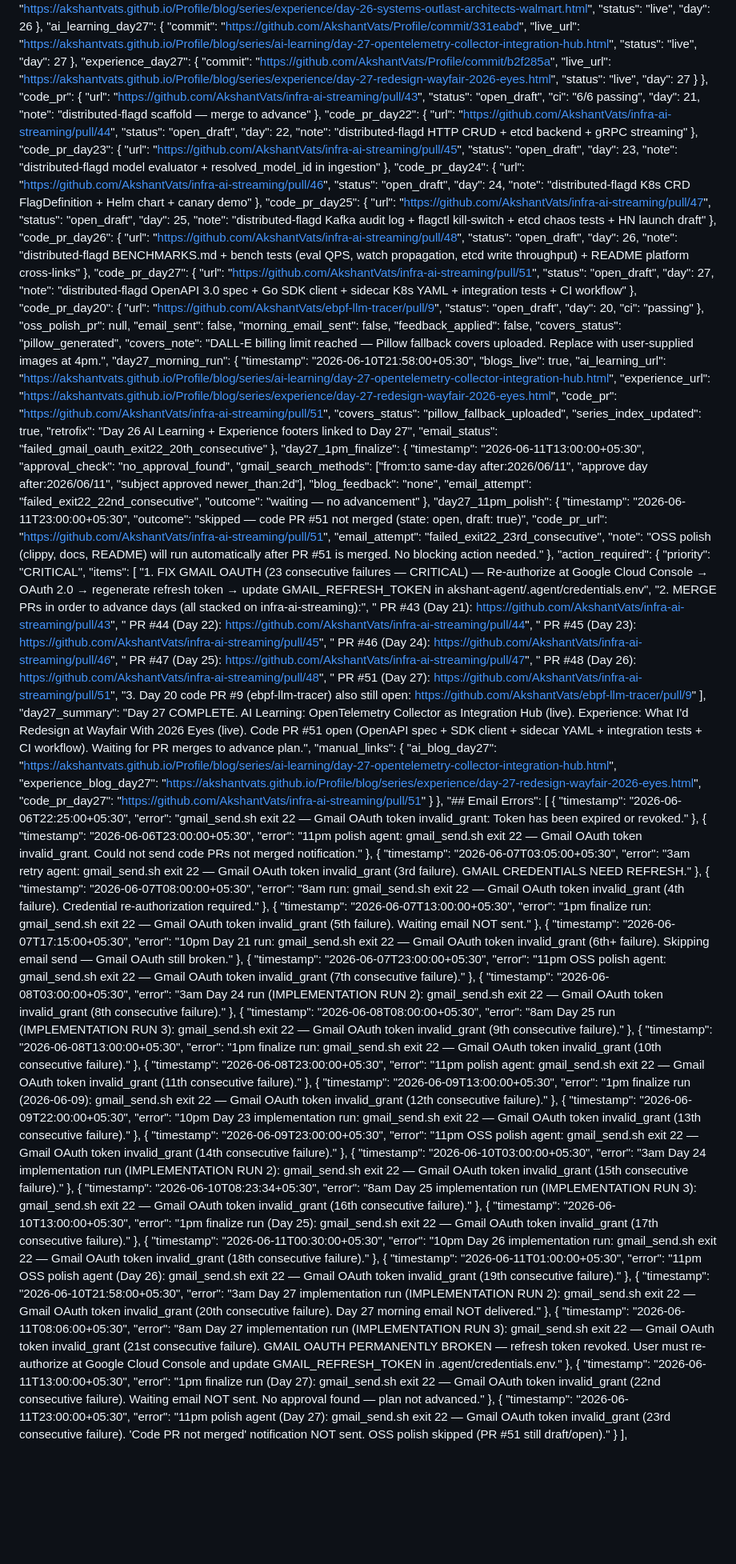
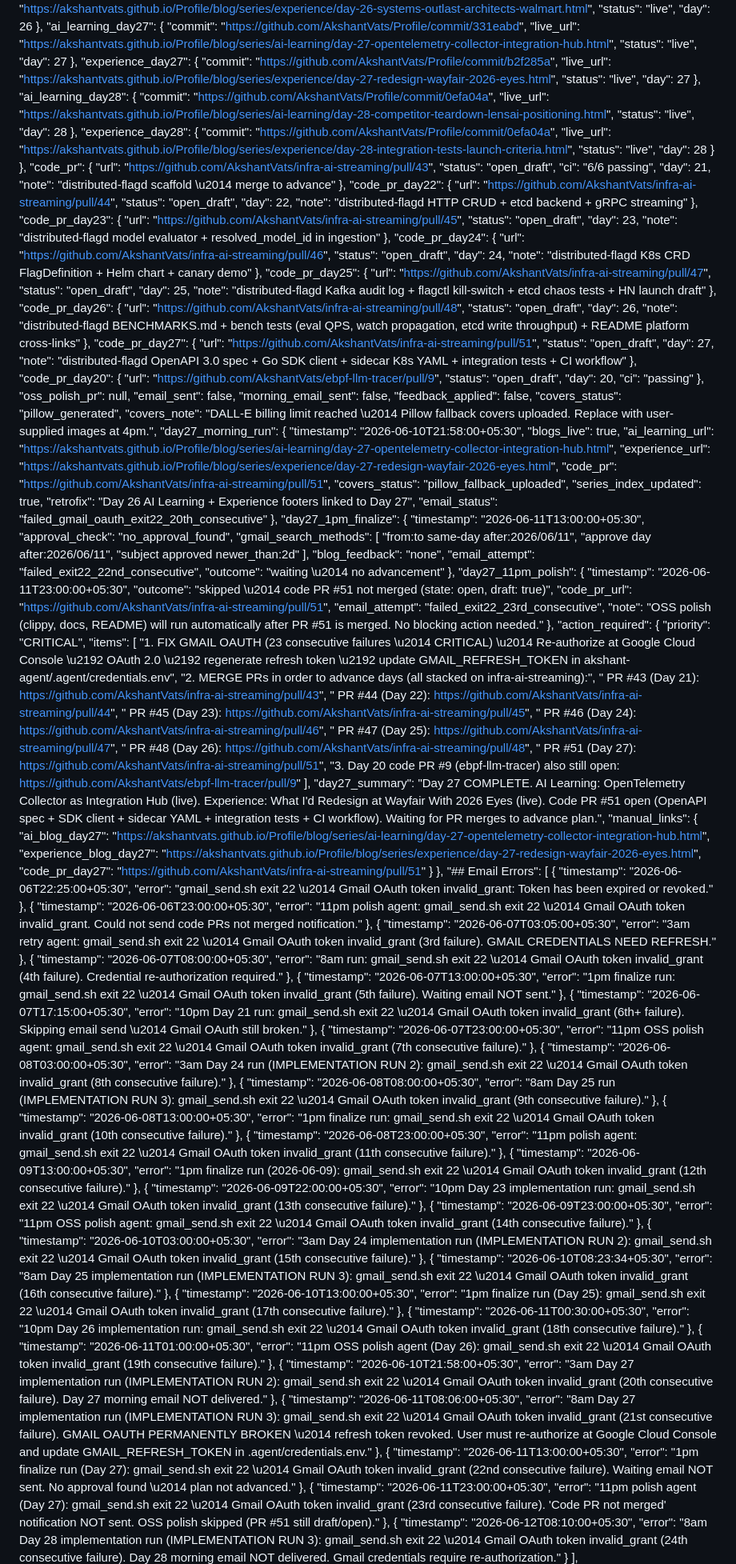
Before and after one commit to AkshantVats/akshant-150-day-plan, a Markdown page: DAILY_PROGRESS.md, the part around one of its changes. Shown at 80% size. GitHub-like rendering; blank space fills up the shorter version.

Commit message:
checkpoint: Day 28 morning — blogs live, code PR #2 open, email failed (24th OAuth failure)

```diff
--- a/DAILY_PROGRESS.md
+++ b/DAILY_PROGRESS.md
@@ -100,6 +100,18 @@
       "live_url": "https://akshantvats.github.io/Profile/blog/series/experience/day-27-redesign-wayfair-2026-eyes.html",
       "status": "live",
       "day": 27
+    },
+    "ai_learning_day28": {
+      "commit": "https://github.com/AkshantVats/Profile/commit/0efa04a",
+      "live_url": "https://akshantvats.github.io/Profile/blog/series/ai-learning/day-28-competitor-teardown-lensai-positioning.html",
+      "status": "live",
+      "day": 28
+    },
+    "experience_day28": {
+      "commit": "https://github.com/AkshantVats/Profile/commit/0efa04a",
+      "live_url": "https://akshantvats.github.io/Profile/blog/series/experience/day-28-integration-tests-launch-criteria.html",
+      "status": "live",
+      "day": 28
     }
   },
   "code_pr": {
@@ -107,7 +119,7 @@
     "status": "open_draft",
     "ci": "6/6 passing",
     "day": 21,
-    "note": "distributed-flagd scaffold — merge to advance"
+    "note": "distributed-flagd scaffold \u2014 merge to advance"
   },
   "code_pr_day22": {
     "url": "https://github.com/AkshantVats/infra-ai-streaming/pull/44",
@@ -156,7 +168,7 @@
   "morning_email_sent": false,
   "feedback_applied": false,
   "covers_status": "pillow_generated",
-  "covers_note": "DALL-E billing limit reached — Pillow fallback covers uploaded. Replace with user-supplied images at 4pm.",
+  "covers_note": "DALL-E billing limit reached \u2014 Pillow fallback covers uploaded. Replace with user-supplied images at 4pm.",
   "day27_morning_run": {
     "timestamp": "2026-06-10T21:58:00+05:30",
     "blogs_live": true,
@@ -171,14 +183,18 @@
   "day27_1pm_finalize": {
     "timestamp": "2026-06-11T13:00:00+05:30",
     "approval_check": "no_approval_found",
-    "gmail_search_methods": ["from:to same-day after:2026/06/11", "approve day after:2026/06/11", "subject approved newer_than:2d"],
+    "gmail_search_methods": [
+      "from:to same-day after:2026/06/11",
+      "approve day after:2026/06/11",
+      "subject approved newer_than:2d"
+    ],
     "blog_feedback": "none",
     "email_attempt": "failed_exit22_22nd_consecutive",
-    "outcome": "waiting — no advancement"
+    "outcome": "waiting \u2014 no advancement"
   },
   "day27_11pm_polish": {
     "timestamp": "2026-06-11T23:00:00+05:30",
-    "outcome": "skipped — code PR #51 not merged (state: open, draft: true)",
+    "outcome": "skipped \u2014 code PR #51 not merged (state: open, draft: true)",
     "code_pr_url": "https://github.com/AkshantVats/infra-ai-streaming/pull/51",
     "email_attempt": "failed_exit22_23rd_consecutive",
     "note": "OSS polish (clippy, docs, README) will run automatically after PR #51 is merged. No blocking action needed."
@@ -186,7 +202,7 @@
   "action_required": {
     "priority": "CRITICAL",
     "items": [
-      "1. FIX GMAIL OAUTH (23 consecutive failures — CRITICAL) — Re-authorize at Google Cloud Console → OAuth 2.0 → regenerate refresh token → update GMAIL_REFRESH_TOKEN in akshant-agent/.agent/credentials.env",
+      "1. FIX GMAIL OAUTH (23 consecutive failures \u2014 CRITICAL) \u2014 Re-authorize at Google Cloud Console \u2192 OAuth 2.0 \u2192 regenerate refresh token \u2192 update GMAIL_REFRESH_TOKEN in akshant-agent/.agent/credentials.env",
       "2. MERGE PRs in order to advance days (all stacked on infra-ai-streaming):",
       "   PR #43 (Day 21): https://github.com/AkshantVats/infra-ai-streaming/pull/43",
       "   PR #44 (Day 22): https://github.com/AkshantVats/infra-ai-streaming/pull/44",
@@ -207,95 +223,99 @@
   "## Email Errors": [
     {
       "timestamp": "2026-06-06T22:25:00+05:30",
-      "error": "gmail_send.sh exit 22 — Gmail OAuth token invalid_grant: Token has been expired or revoked."
+      "error": "gmail_send.sh exit 22 \u2014 Gmail OAuth token invalid_grant: Token has been expired or revoked."
     },
     {
       "timestamp": "2026-06-06T23:00:00+05:30",
-      "error": "11pm polish agent: gmail_send.sh exit 22 — Gmail OAuth token invalid_grant. Could not send code PRs not merged notification."
+      "error": "11pm polish agent: gmail_send.sh exit 22 \u2014 Gmail OAuth token invalid_grant. Could not send code PRs not merged notification."
     },
     {
       "timestamp": "2026-06-07T03:05:00+05:30",
-      "error": "3am retry agent: gmail_send.sh exit 22 — Gmail OAuth token invalid_grant (3rd failure). GMAIL CREDENTIALS NEED REFRESH."
+      "error": "3am retry agent: gmail_send.sh exit 22 \u2014 Gmail OAuth token invalid_grant (3rd failure). GMAIL CREDENTIALS NEED REFRESH."
     },
     {
       "timestamp": "2026-06-07T08:00:00+05:30",
-      "error": "8am run: gmail_send.sh exit 22 — Gmail OAuth token invalid_grant (4th failure). Credential re-authorization required."
+      "error": "8am run: gmail_send.sh exit 22 \u2014 Gmail OAuth token invalid_grant (4th failure). Credential re-authorization required."
     },
     {
       "timestamp": "2026-06-07T13:00:00+05:30",
-      "error": "1pm finalize run: gmail_send.sh exit 22 — Gmail OAuth token invalid_grant (5th failure). Waiting email NOT sent."
+      "error": "1pm finalize run: gmail_send.sh exit 22 \u2014 Gmail OAuth token invalid_grant (5th failure). Waiting email NOT sent."
     },
     {
       "timestamp": "2026-06-07T17:15:00+05:30",
-      "error": "10pm Day 21 run: gmail_send.sh exit 22 — Gmail OAuth token invalid_grant (6th+ failure). Skipping email send — Gmail OAuth still broken."
+      "error": "10pm Day 21 run: gmail_send.sh exit 22 \u2014 Gmail OAuth token invalid_grant (6th+ failure). Skipping email send \u2014 Gmail OAuth still broken."
     },
     {
       "timestamp": "2026-06-07T23:00:00+05:30",
-      "error": "11pm OSS polish agent: gmail_send.sh exit 22 — Gmail OAuth token invalid_grant (7th consecutive failure)."
+      "error": "11pm OSS polish agent: gmail_send.sh exit 22 \u2014 Gmail OAuth token invalid_grant (7th consecutive failure)."
     },
     {
       "timestamp": "2026-06-08T03:00:00+05:30",
-      "error": "3am Day 24 run (IMPLEMENTATION RUN 2): gmail_send.sh exit 22 — Gmail OAuth token invalid_grant (8th consecutive failure)."
+      "error": "3am Day 24 run (IMPLEMENTATION RUN 2): gmail_send.sh exit 22 \u2014 Gmail OAuth token invalid_grant (8th consecutive failure)."
     },
     {
       "timestamp": "2026-06-08T08:00:00+05:30",
-      "error": "8am Day 25 run (IMPLEMENTATION RUN 3): gmail_send.sh exit 22 — Gmail OAuth token invalid_grant (9th consecutive failure)."
+      "error": "8am Day 25 run (IMPLEMENTATION RUN 3): gmail_send.sh exit 22 \u2014 Gmail OAuth token invalid_grant (9th consecutive failure)."
     },
     {
       "timestamp": "2026-06-08T13:00:00+05:30",
-      "error": "1pm finalize run: gmail_send.sh exit 22 — Gmail OAuth token invalid_grant (10th consecutive failure)."
+      "error": "1pm finalize run: gmail_send.sh exit 22 \u2014 Gmail OAuth token invalid_grant (10th consecutive failure)."
     },
     {
       "timestamp": "2026-06-08T23:00:00+05:30",
-      "error": "11pm polish agent: gmail_send.sh exit 22 — Gmail OAuth token invalid_grant (11th consecutive failure)."
+      "error": "11pm polish agent: gmail_send.sh exit 22 \u2014 Gmail OAuth token invalid_grant (11th consecutive failure)."
     },
     {
       "timestamp": "2026-06-09T13:00:00+05:30",
-      "error": "1pm finalize run (2026-06-09): gmail_send.sh exit 22 — Gmail OAuth token invalid_grant (12th consecutive failure)."
+      "error": "1pm finalize run (2026-06-09): gmail_send.sh exit 22 \u2014 Gmail OAuth token invalid_grant (12th consecutive failure)."
     },
     {
       "timestamp": "2026-06-09T22:00:00+05:30",
-      "error": "10pm Day 23 implementation run: gmail_send.sh exit 22 — Gmail OAuth token invalid_grant (13th consecutive failure)."
+      "error": "10pm Day 23 implementation run: gmail_send.sh exit 22 \u2014 Gmail OAuth token invalid_grant (13th consecutive failure)."
     },
     {
       "timestamp": "2026-06-09T23:00:00+05:30",
-      "error": "11pm OSS polish agent: gmail_send.sh exit 22 — Gmail OAuth token invalid_grant (14th consecutive failure)."
+      "error": "11pm OSS polish agent: gmail_send.sh exit 22 \u2014 Gmail OAuth token invalid_grant (14th consecutive failure)."
     },
     {
       "timestamp": "2026-06-10T03:00:00+05:30",
-      "error": "3am Day 24 implementation run (IMPLEMENTATION RUN 2): gmail_send.sh exit 22 — Gmail OAuth token invalid_grant (15th consecutive failure)."
+      "error": "3am Day 24 implementation run (IMPLEMENTATION RUN 2): gmail_send.sh exit 22 \u2014 Gmail OAuth token invalid_grant (15th consecutive failure)."
     },
     {
       "timestamp": "2026-06-10T08:23:34+05:30",
-      "error": "8am Day 25 implementation run (IMPLEMENTATION RUN 3): gmail_send.sh exit 22 — Gmail OAuth token invalid_grant (16th consecutive failure)."
+      "error": "8am Day 25 implementation run (IMPLEMENTATION RUN 3): gmail_send.sh exit 22 \u2014 Gmail OAuth token invalid_grant (16th consecutive failure)."
     },
     {
       "timestamp": "2026-06-10T13:00:00+05:30",
-      "error": "1pm finalize run (Day 25): gmail_send.sh exit 22 — Gmail OAuth token invalid_grant (17th consecutive failure)."
+      "error": "1pm finalize run (Day 25): gmail_send.sh exit 22 \u2014 Gmail OAuth token invalid_grant (17th consecutive failure)."
     },
     {
       "timestamp": "2026-06-11T00:30:00+05:30",
-      "error": "10pm Day 26 implementation run: gmail_send.sh exit 22 — Gmail OAuth token invalid_grant (18th consecutive failure)."
+      "error": "10pm Day 26 implementation run: gmail_send.sh exit 22 \u2014 Gmail OAuth token invalid_grant (18th consecutive failure)."
     },
     {
       "timestamp": "2026-06-11T01:00:00+05:30",
-      "error": "11pm OSS polish agent (Day 26): gmail_send.sh exit 22 — Gmail OAuth token invalid_grant (19th consecutive failure)."
+      "error": "11pm OSS polish agent (Day 26): gmail_send.sh exit 22 \u2014 Gmail OAuth token invalid_grant (19th consecutive failure)."
     },
     {
       "timestamp": "2026-06-10T21:58:00+05:30",
-      "error": "3am Day 27 implementation run (IMPLEMENTATION RUN 2): gmail_send.sh exit 22 — Gmail OAuth token invalid_grant (20th consecutive failure). Day 27 morning email NOT delivered."
+      "error": "3am Day 27 implementation run (IMPLEMENTATION RUN 2): gmail_send.sh exit 22 \u2014 Gmail OAuth token invalid_grant (20th consecutive failure). Day 27 morning email NOT delivered."
     },
     {
       "timestamp": "2026-06-11T08:06:00+05:30",
-      "error": "8am Day 27 implementation run (IMPLEMENTATION RUN 3): gmail_send.sh exit 22 — Gmail OAuth token invalid_grant (21st consecutive failure). GMAIL OAUTH PERMANENTLY BROKEN — refresh token revoked. User must re-authorize at Google Cloud Console and update GMAIL_REFRESH_TOKEN in .agent/credentials.env."
+      "error": "8am Day 27 implementation run (IMPLEMENTATION RUN 3): gmail_send.sh exit 22 \u2014 Gmail OAuth token invalid_grant (21st consecutive failure). GMAIL OAUTH PERMANENTLY BROKEN \u2014 refresh token revoked. User must re-authorize at Google Cloud Console and update GMAIL_REFRESH_TOKEN in .agent/credentials.env."
     },
     {
       "timestamp": "2026-06-11T13:00:00+05:30",
-      "error": "1pm finalize run (Day 27): gmail_send.sh exit 22 — Gmail OAuth token invalid_grant (22nd consecutive failure). Waiting email NOT sent. No approval found — plan not advanced."
+      "error": "1pm finalize run (Day 27): gmail_send.sh exit 22 \u2014 Gmail OAuth token invalid_grant (22nd consecutive failure). Waiting email NOT sent. No approval found \u2014 plan not advanced."
     },
     {
       "timestamp": "2026-06-11T23:00:00+05:30",
-      "error": "11pm polish agent (Day 27): gmail_send.sh exit 22 — Gmail OAuth token invalid_grant (23rd consecutive failure). 'Code PR not merged' notification NOT sent. OSS polish skipped (PR #51 still draft/open)."
+      "error": "11pm polish agent (Day 27): gmail_send.sh exit 22 \u2014 Gmail OAuth token invalid_grant (23rd consecutive failure). 'Code PR not merged' notification NOT sent. OSS polish skipped (PR #51 still draft/open)."
+    },
+    {
+      "timestamp": "2026-06-12T08:10:00+05:30",
+      "error": "8am Day 28 implementation run (IMPLEMENTATION RUN 3): gmail_send.sh exit 22 \u2014 Gmail OAuth token invalid_grant (24th consecutive failure). Day 28 morning email NOT delivered. Gmail credentials require re-authorization."
     }
   ],
   "email_content_available": {
```
Also changed, not shown: other parts of DAILY_PROGRESS.md (+22 -5 lines).
